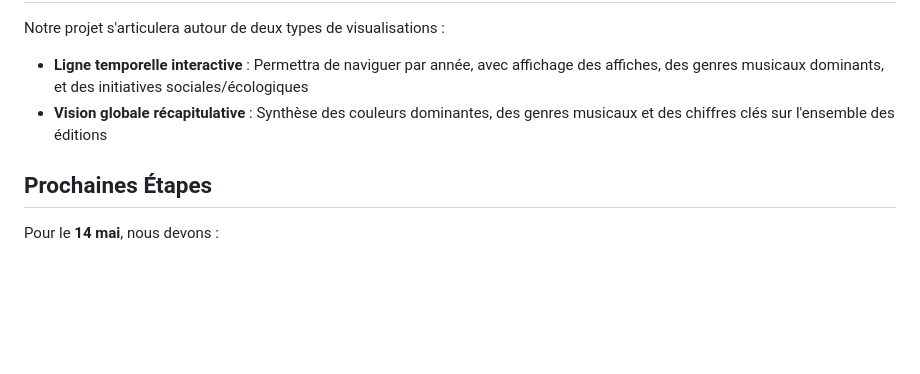
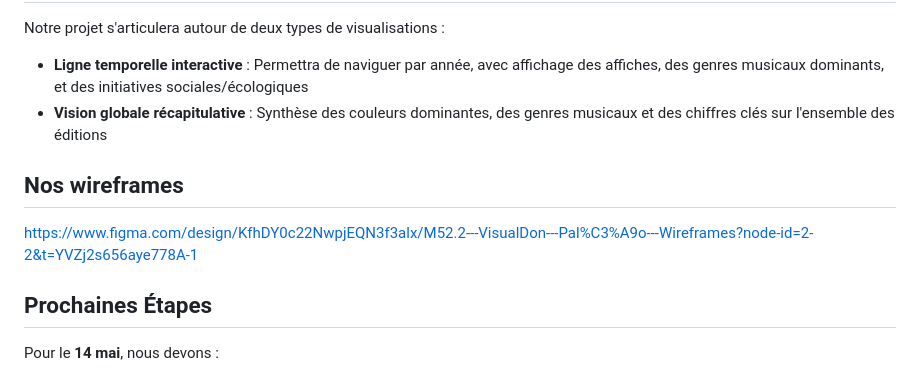
Before and after one commit to Exbly00/VisualDon-Paleo, a Markdown page: README.md, the part around the change. Drawn GitHub-style; blank space fills up the shorter version.

```diff
--- a/README.md
+++ b/README.md
@@ -64,6 +64,10 @@ Notre projet s'articulera autour de deux types de visualisations :
 - **Ligne temporelle interactive** : Permettra de naviguer par année, avec affichage des affiches, des genres musicaux dominants, et des initiatives sociales/écologiques
 - **Vision globale récapitulative** : Synthèse des couleurs dominantes, des genres musicaux et des chiffres clés sur l'ensemble des éditions
 
+## Nos wireframes
+
+https://www.figma.com/design/KfhDY0c22NwpjEQN3f3alx/M52.2---VisualDon---Pal%C3%A9o---Wireframes?node-id=2-2&t=YVZj2s656aye778A-1
+
 ## Prochaines Étapes
 
 Pour le **14 mai**, nous devons :
```
